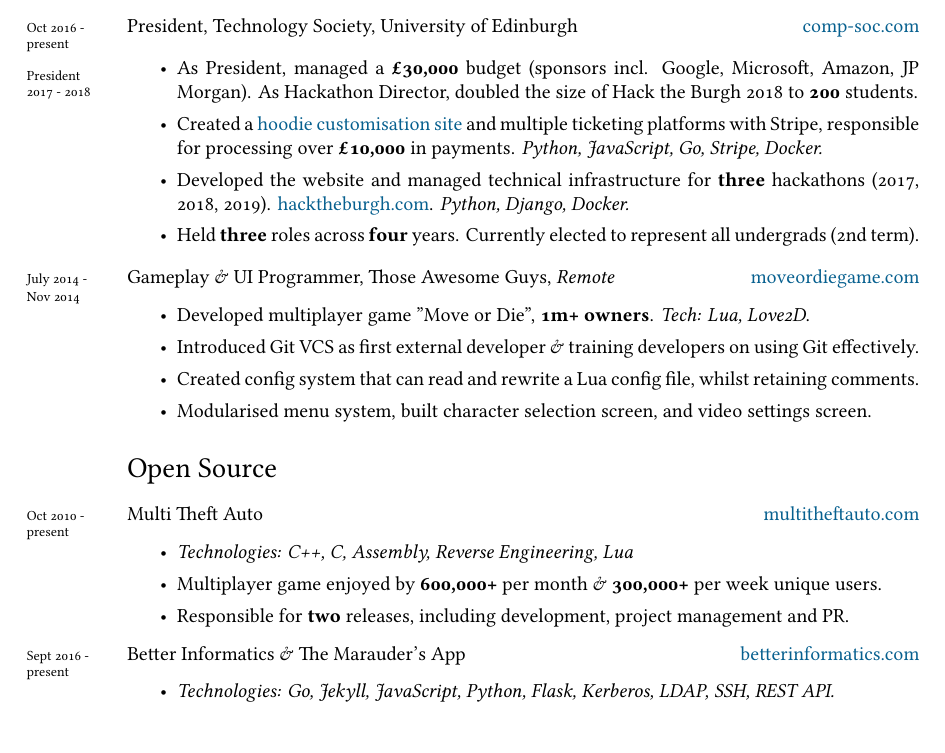
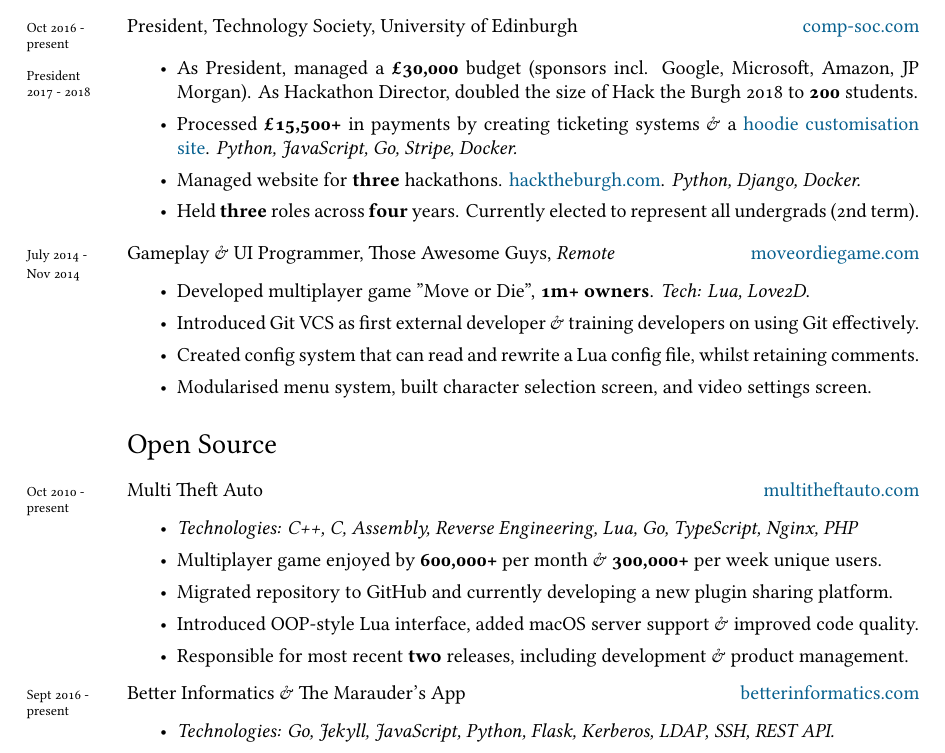
Before and after one commit to qaisjp/cv, a LaTeX CV (cv.tex): part of page 1 of 2, cut so that both start at the same text. Compiled offline with XeLaTeX; a missing font is replaced by an installed copy or a similar font.

Commit message:
Elaborate MTA

```diff
--- a/cv.tex
+++ b/cv.tex
@@ -139,8 +139,8 @@
   \itemsep0em
 \item As President, managed a \textbf{£30,000} budget (sponsors incl. Google, Microsoft, Amazon, JP Morgan).
       As Hackathon Director, doubled the size of Hack the Burgh 2018 to \textbf{200} students.
-\item Created a \href{https://web.archive.org/web/20180220170809/https://comp-soc.com/hoodies-old}{hoodie customisation site} and multiple ticketing platforms with Stripe, responsible for processing over \textbf{£10,000} in payments. \emph{Python, JavaScript, Go, Stripe, Docker.}
-\item Developed the website and managed technical infrastructure for \textbf{three} hackathons (2017, 2018, 2019). \href{https://hacktheburgh.com/}{hacktheburgh.com}. \emph{Python, Django, Docker.}
+\item Processed \textbf{£15,500+} in payments by creating ticketing systems \& a \href{https://web.archive.org/web/20180220170809/https://comp-soc.com/hoodies-old}{hoodie customisation site}. \emph{Python, JavaScript, Go, Stripe, Docker.}
+\item Managed website for \textbf{three} hackathons. \href{http://hacktheburgh.com}{hacktheburgh.com}. \emph{Python, Django, Docker.}
 \item Held \textbf{three} roles across \textbf{four} years. Currently elected to represent all undergrads (2nd term).
 \end{itemize}
 
@@ -173,11 +173,12 @@
 % \vspace{-0.5em}
 \begin{itemize}
   \itemsep0em
-  \item \emph{Technologies: C++, C, Assembly, Reverse Engineering, Lua}
+  \item \emph{Technologies: C++, C, Assembly, Reverse Engineering, Lua, Go, TypeScript, Nginx, PHP}
   \item Multiplayer game enjoyed by \textbf{600,000+} per month \&
         \textbf{300,000+} per week unique users.
-  \item Responsible for \textbf{two} releases, including development, project management and PR.
-  % \item Migrated repository to GitHub and currently developing a new plugin sharing platform.
+  \item Migrated repository to GitHub and currently developing a new plugin sharing platform.
+  \item Introduced OOP-style Lua interface, added macOS server support \& improved code quality.
+  \item Responsible for most recent \textbf{two} releases, including development \& product management.
 \end{itemize}
 
 \years{Sept 2016 -\\ present} Better Informatics \& The Marauder's App
```
